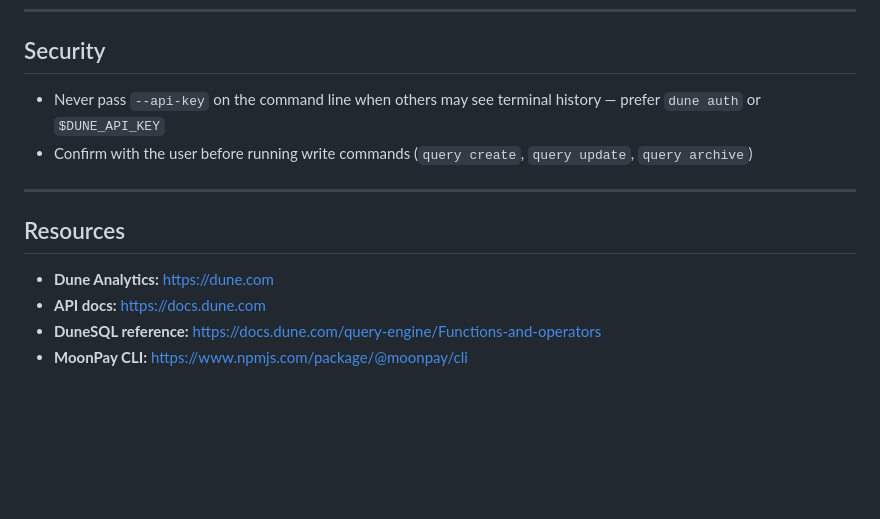
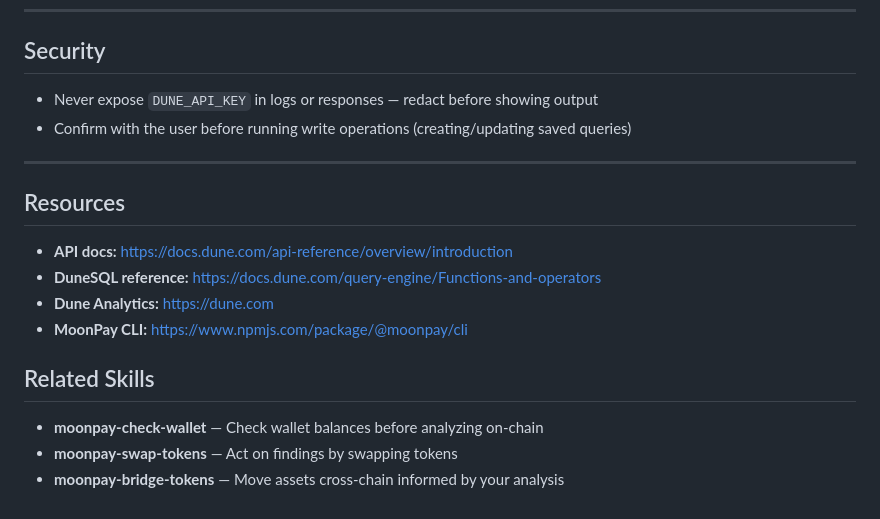
Before and after one commit to moonpay/skills, a Markdown page: skills/dune-analytics/SKILL.md, the part around one of its changes. Drawn GitHub-style; blank space fills up the shorter version.

```diff
--- a/skills/dune-analytics/SKILL.md
+++ b/skills/dune-analytics/SKILL.md
@@ -172,14 +157,20 @@ The following are only available via the Dune MCP server or web UI — **not** v
 
 ## Security
 
-- Never pass `--api-key` on the command line when others may see terminal history — prefer `dune auth` or `$DUNE_API_KEY`
-- Confirm with the user before running write commands (`query create`, `query update`, `query archive`)
+- Never expose `DUNE_API_KEY` in logs or responses — redact before showing output
+- Confirm with the user before running write operations (creating/updating saved queries)
 
 ---
 
 ## Resources
 
+- **API docs:** https://docs.dune.com/api-reference/overview/introduction
+- **DuneSQL reference:** https://docs.dune.com/query-engine/Functions-and-operators
 - **Dune Analytics:** https://dune.com
-- **API docs:** https://docs.dune.com
-- **DuneSQL reference:** https://docs.dune.com/query-engine/Functions-and-operators
 - **MoonPay CLI:** https://www.npmjs.com/package/@moonpay/cli
+
+## Related Skills
+
+- **moonpay-check-wallet** — Check wallet balances before analyzing on-chain
+- **moonpay-swap-tokens** — Act on findings by swapping tokens
+- **moonpay-bridge-tokens** — Move assets cross-chain informed by your analysis
```
Also changed, not shown: other parts of skills/dune-analytics/SKILL.md (+76 -91 lines).
